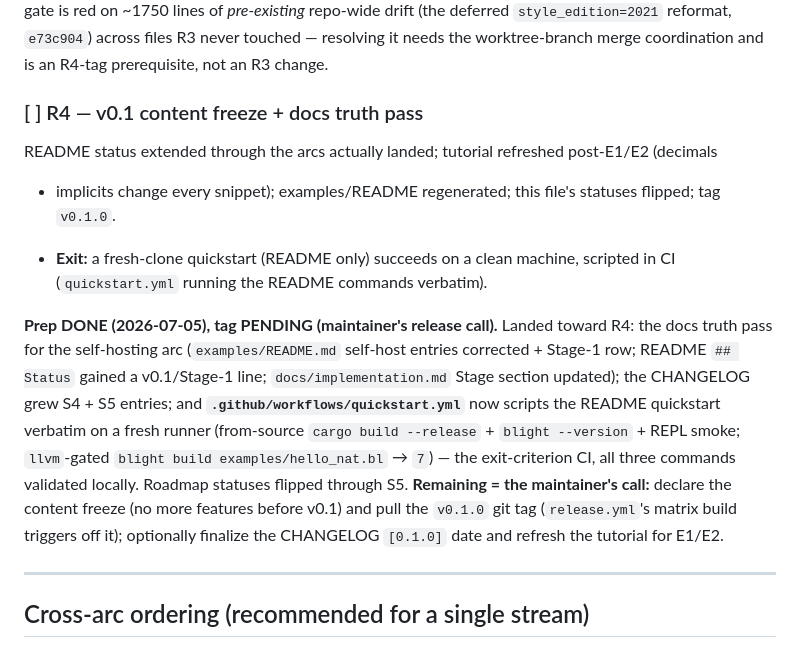
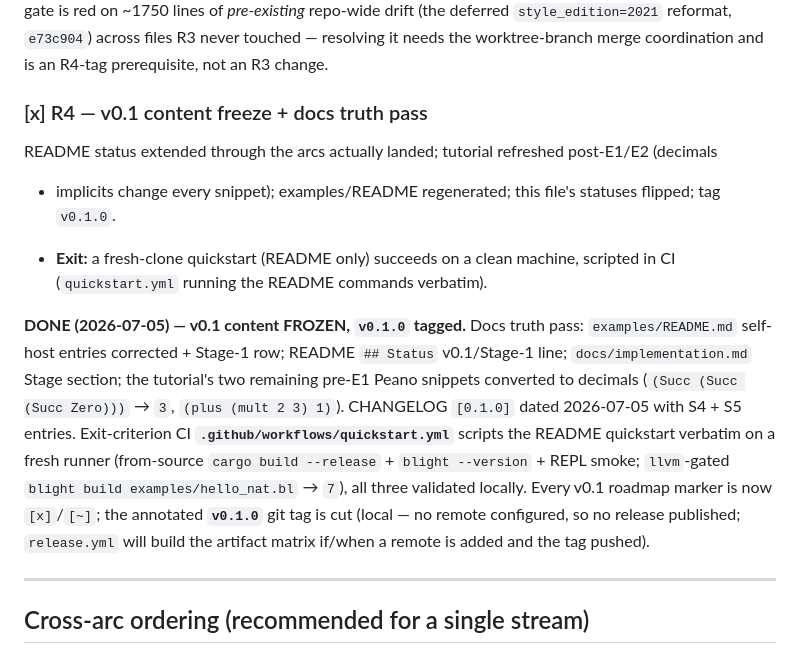
Before and after one commit to sjqtentacles/blight, a Markdown page: docs/roadmap-v0.1.md, the part around the change. Rendered like a GitHub page.

Commit message:
R4: v0.1 content freeze — docs truth pass complete
Completes R4 (the last open v0.1 roadmap item): the content is frozen and the docs
tell the truth about what landed.

- docs/tutorial.md: the two remaining pre-E1 Peano snippets converted to decimals
  (`(play (Succ (Succ (Succ Zero))))` → `(play 3)`; `(plus (mult (Succ (Succ Zero))
  (Succ (Succ (Succ Zero)))) (Succ Zero))` → `(plus (mult 2 3) 1)`) — verified to
  type-check as `Nat`.
- CHANGELOG.md: `[0.1.0]` dated 2026-07-05 (the freeze date), intro notes Stage-1.
- docs/roadmap-v0.1.md: R4 flipped to [x]; every v0.1 marker is now [x]/[~].

No code changes. The `v0.1.0` tag is cut on this commit.

Co-Authored-By: Claude Opus 4.8 <noreply@anthropic.com>

```diff
--- a/docs/roadmap-v0.1.md
+++ b/docs/roadmap-v0.1.md
@@ -884,7 +884,7 @@ repo-wide drift (the deferred `style_edition=2021` reformat, `e73c904`) across f
 touched — resolving it needs the worktree-branch merge coordination and is an R4-tag prerequisite,
 not an R3 change.
 
-### [ ] R4 — v0.1 content freeze + docs truth pass
+### [x] R4 — v0.1 content freeze + docs truth pass
 
 README status extended through the arcs actually landed; tutorial refreshed post-E1/E2 (decimals
 + implicits change every snippet); examples/README regenerated; this file's statuses flipped;
@@ -893,16 +893,16 @@ tag `v0.1.0`.
 - **Exit:** a fresh-clone quickstart (README only) succeeds on a clean machine, scripted in CI
   (`quickstart.yml` running the README commands verbatim).
 
-**Prep DONE (2026-07-05), tag PENDING (maintainer's release call).** Landed toward R4: the docs
-truth pass for the self-hosting arc (`examples/README.md` self-host entries corrected + Stage-1 row;
-README `## Status` gained a v0.1/Stage-1 line; `docs/implementation.md` Stage section updated); the
-CHANGELOG grew S4 + S5 entries; and **`.github/workflows/quickstart.yml`** now scripts the README
+**DONE (2026-07-05) — v0.1 content FROZEN, `v0.1.0` tagged.** Docs truth pass: `examples/README.md`
+self-host entries corrected + Stage-1 row; README `## Status` v0.1/Stage-1 line; `docs/implementation.md`
+Stage section; the tutorial's two remaining pre-E1 Peano snippets converted to decimals
+(`(Succ (Succ (Succ Zero)))` → `3`, `(plus (mult 2 3) 1)`). CHANGELOG `[0.1.0]` dated 2026-07-05 with
+S4 + S5 entries. Exit-criterion CI **`.github/workflows/quickstart.yml`** scripts the README
 quickstart verbatim on a fresh runner (from-source `cargo build --release` + `blight --version` +
-REPL smoke; `llvm`-gated `blight build examples/hello_nat.bl` → `7`) — the exit-criterion CI, all
-three commands validated locally. Roadmap statuses flipped through S5. **Remaining = the maintainer's
-call:** declare the content freeze (no more features before v0.1) and pull the `v0.1.0` git tag
-(`release.yml`'s matrix build triggers off it); optionally finalize the CHANGELOG `[0.1.0]` date and
-refresh the tutorial for E1/E2.
+REPL smoke; `llvm`-gated `blight build examples/hello_nat.bl` → `7`), all three validated locally.
+Every v0.1 roadmap marker is now `[x]`/`[~]`; the annotated **`v0.1.0`** git tag is cut (local — no
+remote configured, so no release published; `release.yml` will build the artifact matrix if/when a
+remote is added and the tag pushed).
 
 ---
 
```
Also changed, not shown: CHANGELOG.md (+4 -2 lines), docs/tutorial.md (+2 -2 lines).
